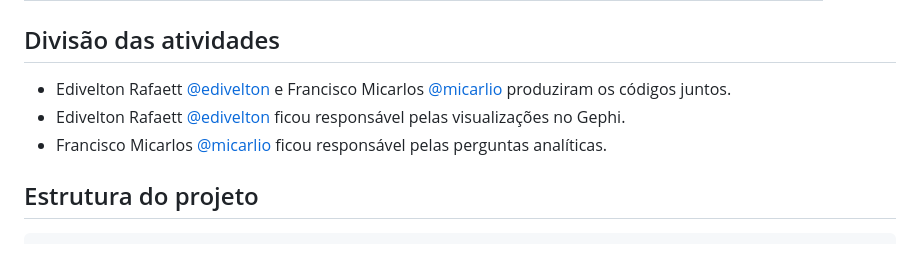
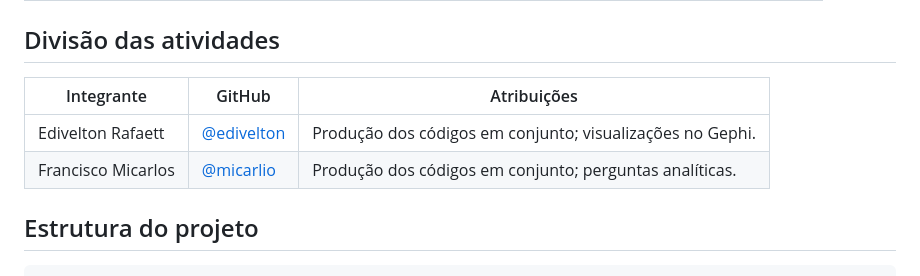
Before and after one commit to edivelton/datastructure, a Markdown page: projects/analise-rede-viaria-cruzeta-rn/README.md, the part around the change. Drawn GitHub-style.

Commit message:
Format project roles as table

```diff
--- a/projects/analise-rede-viaria-cruzeta-rn/README.md
+++ b/projects/analise-rede-viaria-cruzeta-rn/README.md
@@ -13,9 +13,10 @@ A proposta é responder, com base em evidências quantitativas e visuais, quais
 
 ## Divisão das atividades
 
-- Edivelton Rafaett [@edivelton](https://github.com/edivelton) e Francisco Micarlos [@micarlio](https://github.com/micarlio) produziram os códigos juntos.
-- Edivelton Rafaett [@edivelton](https://github.com/edivelton) ficou responsável pelas visualizações no Gephi.
-- Francisco Micarlos [@micarlio](https://github.com/micarlio) ficou responsável pelas perguntas analíticas.
+| Integrante | GitHub | Atribuições |
+|---|---|---|
+| Edivelton Rafaett | [@edivelton](https://github.com/edivelton) | Produção dos códigos em conjunto; visualizações no Gephi. |
+| Francisco Micarlos | [@micarlio](https://github.com/micarlio) | Produção dos códigos em conjunto; perguntas analíticas. |
 
 ## Estrutura do projeto
 
```
